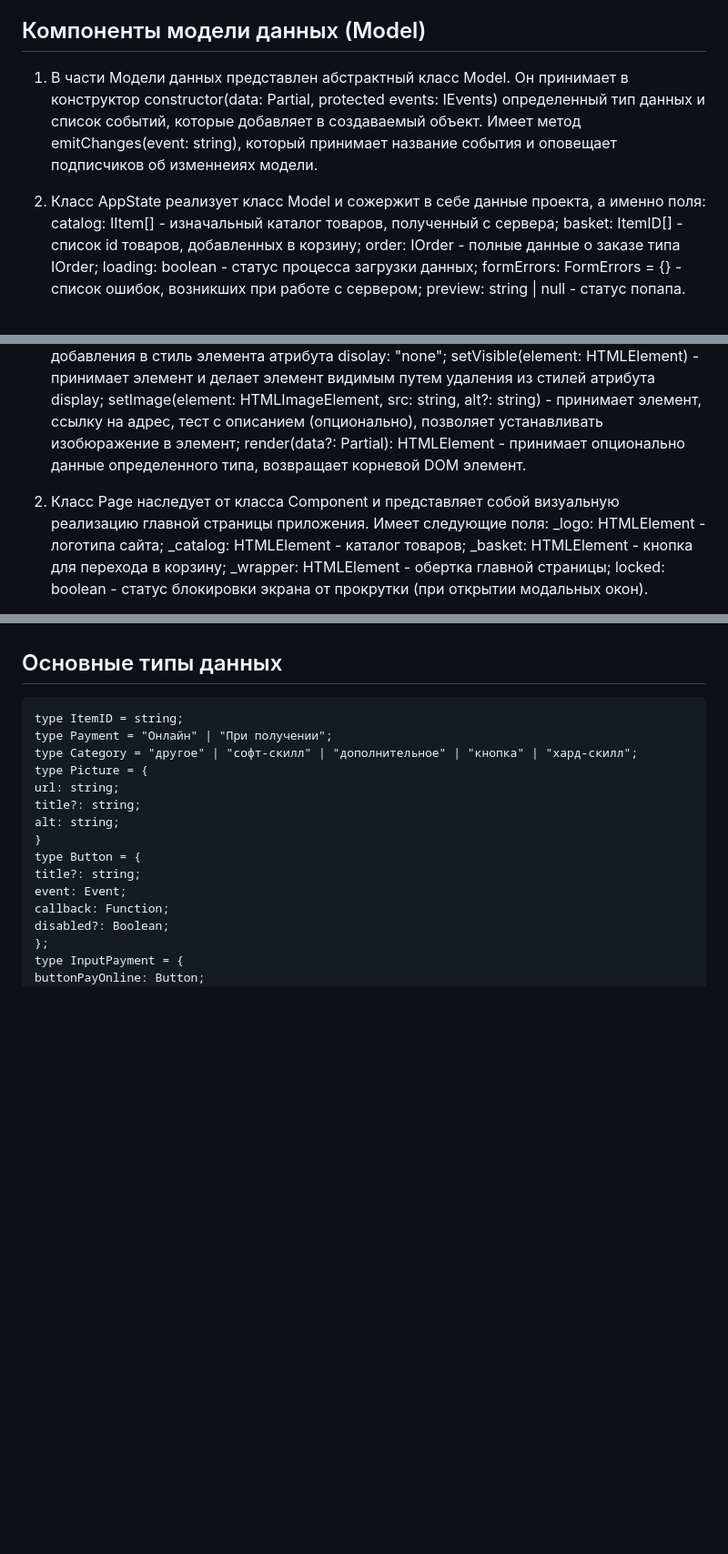
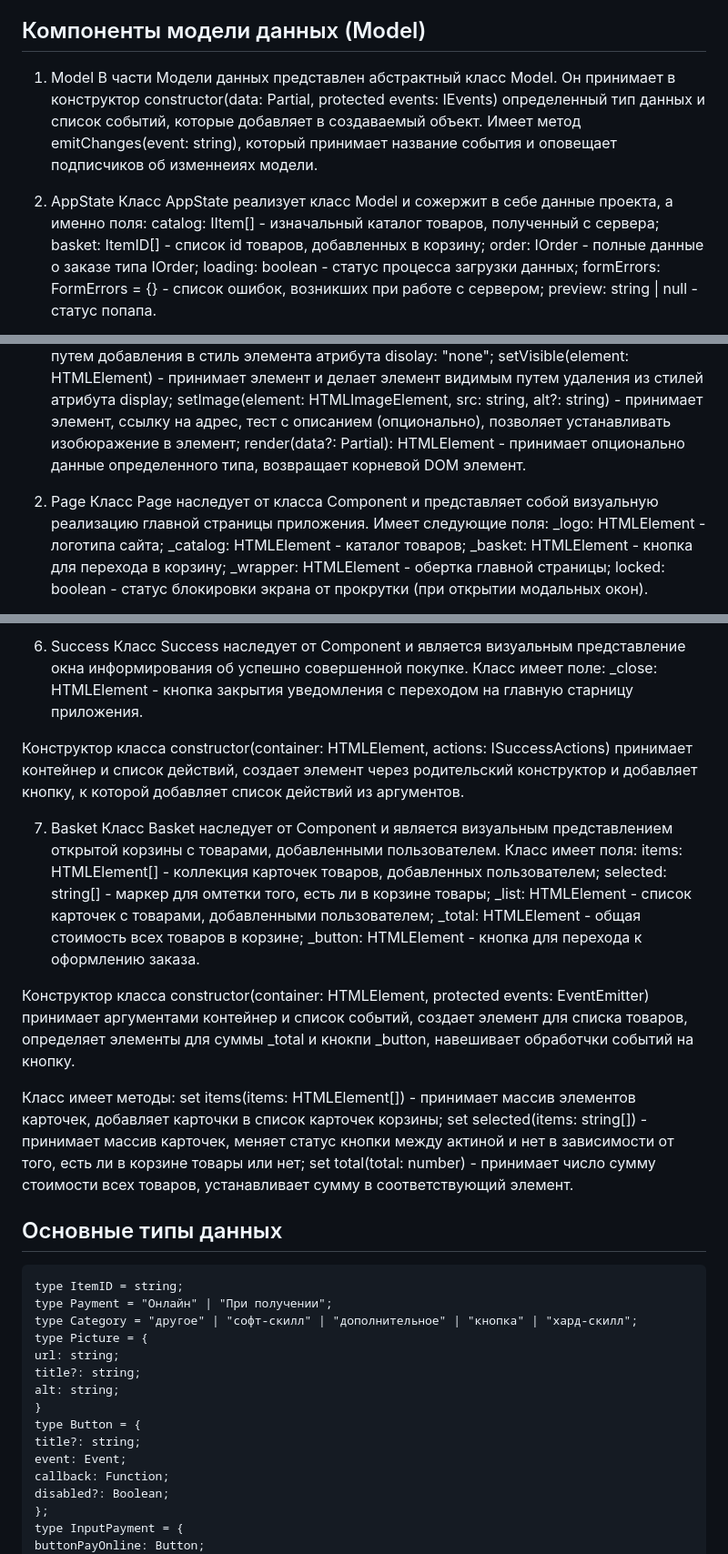
Before and after one commit to z-hit/web-larek-frontend, a Markdown page: README.md, 3 parts joined by grey strips. Shown at 91% size. Drawn GitHub-style; blank space fills up the shorter version.

```diff
--- a/README.md
+++ b/README.md
@@ -92,10 +92,12 @@ https://github.com/z-hit/web-larek-frontend/blob/0fd4a15151fa457292c99c6b88a8fd8
 
 ## Компоненты модели данных (Model)
 
-1. В части Модели данных представлен абстрактный класс Model. Он принимает в конструктор constructor(data: Partial<T>, protected events: IEvents) определенный тип данных и список событий, которые добавляет в создаваемый объект.
+1. Model
+   В части Модели данных представлен абстрактный класс Model. Он принимает в конструктор constructor(data: Partial<T>, protected events: IEvents) определенный тип данных и список событий, которые добавляет в создаваемый объект.
    Имеет метод emitChanges(event: string), который принимает название события и оповещает подписчиков об изменнеиях модели.
 
-2. Класс AppState реализует класс Model и сожержит в себе данные проекта, а именно поля:
+2. AppState
+   Класс AppState реализует класс Model и сожержит в себе данные проекта, а именно поля:
    catalog: IItem[] - изначальный каталог товаров, полученный с сервера;
    basket: ItemID[] - список id товаров, добавленных в корзину;
    order: IOrder - полные данные о заказе типа IOrder;
@@ -124,7 +127,8 @@ getTotal(): number - возвращает полную стоимость тов
    setImage(element: HTMLImageElement, src: string, alt?: string) - принимает элемент, ссылку на адрес, тест с описанием (опционально), позволяет устанавливать изобюражение в элемент;
    render(data?: Partial<T>): HTMLElement - принимает опционально данные определенного типа, возвращает корневой DOM элемент.
 
-2. Класс Page наследует от класса Component и представляет собой визуальную реализацию главной страницы приложения. Имеет следующие поля:
+2. Page
+   Класс Page наследует от класса Component и представляет собой визуальную реализацию главной страницы приложения. Имеет следующие поля:
    \_logo: HTMLElement - логотипа сайта;
    \_catalog: HTMLElement - каталог товаров;
    \_basket: HTMLElement - кнопка для перехода в корзину;
@@ -204,3 +227,24 @@ set phone(value: string) получает строку с номером тел
+6. Success
+   Класс Success наследует от Component и является визуальным представление окна информирования об успешно совершенной покупке.
+   Класс имеет поле:
+   \_close: HTMLElement - кнопка закрытия уведомления с переходом на главную старницу приложения.
+
+Конструктор класса constructor(container: HTMLElement, actions: ISuccessActions) принимает контейнер и список действий, создает элемент через родительский конструктор и добавляет кнопку, к которой добавляет список действий из аргументов.
+
+7. Basket
+   Класс Basket наследует от Component и является визуальным представлением открытой корзины с товарами, добавленными пользователем. Класс имеет поля:
+   items: HTMLElement[] - коллекция карточек товаров, добавленных пользователем;
+   selected: string[] - маркер для омтетки того, есть ли в корзине товары;
+   \_list: HTMLElement - список карточек с товарами, добавленными пользователем;
+   \_total: HTMLElement - общая стоимость всех товаров в корзине;
+   \_button: HTMLElement - кнопка для перехода к оформлению заказа.
+
+Конструктор класса constructor(container: HTMLElement, protected events: EventEmitter) принимает аргументами контейнер и список событий, создает элемент для списка товаров, определяет элементы для суммы \_total и кнокпи \_button, навешивает обработчки событий на кнопку.
+
+Класс имеет методы:
+set items(items: HTMLElement[]) - принимает массив элементов карточек, добавляет карточки в список карточек корзины;
+set selected(items: string[]) - принимает массив карточек, меняет статус кнопки между актиной и нет в зависимости от того, есть ли в корзине товары или нет;
+set total(total: number) - принимает число сумму стоимости всех товаров, устанавливает сумму в соответствующий элемент.
 
 ## Основные типы данных
 
```
Also changed, not shown: other parts of README.md (+40 -20 lines).
